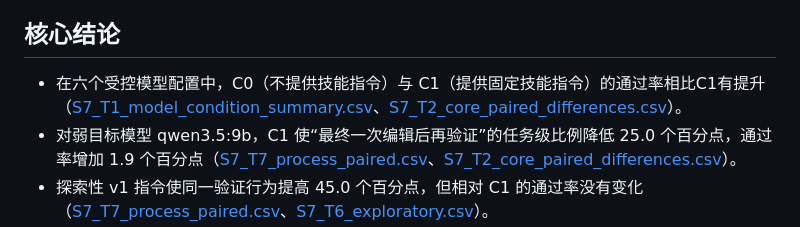
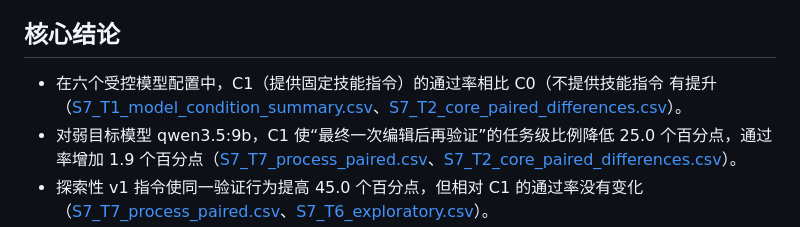
Before and after one commit to 77chenchen/cross-model-analysis-and-optimization-of-agent-skills, a Markdown page: README.md, the part around the change. Drawn GitHub-style.

Commit message:
Fix wording in core conclusions section

```diff
--- a/README.md
+++ b/README.md
@@ -142,7 +142,7 @@ Authors are pending. Replace the placeholder before external citation.
 
 ## 核心结论
 
-- 在六个受控模型配置中，C0（不提供技能指令）与 C1（提供固定技能指令）的通过率相比C1有提升（[S7_T1_model_condition_summary.csv](results/tables/s7/S7_T1_model_condition_summary.csv)、[S7_T2_core_paired_differences.csv](results/tables/s7/S7_T2_core_paired_differences.csv)）。
+- 在六个受控模型配置中，C1（提供固定技能指令）的通过率相比 C0（不提供技能指令 有提升（[S7_T1_model_condition_summary.csv](results/tables/s7/S7_T1_model_condition_summary.csv)、[S7_T2_core_paired_differences.csv](results/tables/s7/S7_T2_core_paired_differences.csv)）。
 - 对弱目标模型 qwen3.5:9b，C1 使“最终一次编辑后再验证”的任务级比例降低 25.0 个百分点，通过率增加 1.9 个百分点（[S7_T7_process_paired.csv](results/tables/s7/S7_T7_process_paired.csv)、[S7_T2_core_paired_differences.csv](results/tables/s7/S7_T2_core_paired_differences.csv)）。
 - 探索性 v1 指令使同一验证行为提高 45.0 个百分点，但相对 C1 的通过率没有变化（[S7_T7_process_paired.csv](results/tables/s7/S7_T7_process_paired.csv)、[S7_T6_exploratory.csv](results/tables/s7/S7_T6_exploratory.csv)）。
 
```
